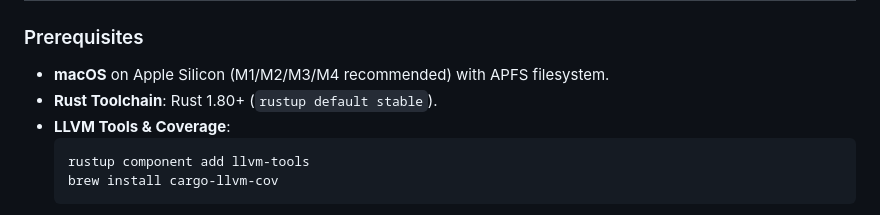
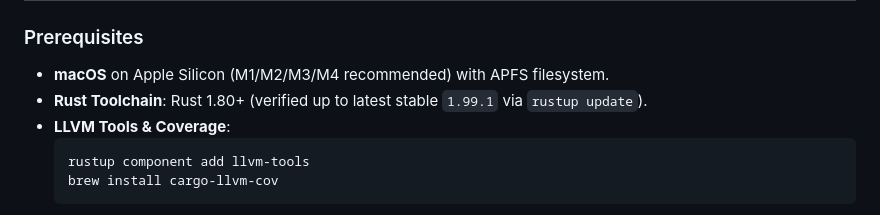
Before and after one commit to sharmask7777/avicull, a Markdown page: CONTRIBUTING.md, the part around the change. GitHub-like rendering.

Commit message:
chore(toolchain): verify compatibility with latest Rust 1.99.1 release

````diff
--- a/CONTRIBUTING.md
+++ b/CONTRIBUTING.md
@@ -32,7 +32,7 @@ Every contributor and AI agent must adhere strictly to these core invariants:
 ### Prerequisites
 
 - **macOS** on Apple Silicon (M1/M2/M3/M4 recommended) with APFS filesystem.
-- **Rust Toolchain**: Rust 1.80+ (`rustup default stable`).
+- **Rust Toolchain**: Rust 1.80+ (verified up to latest stable `1.99.1` via `rustup update`).
 - **LLVM Tools & Coverage**:
   ```bash
   rustup component add llvm-tools
````
